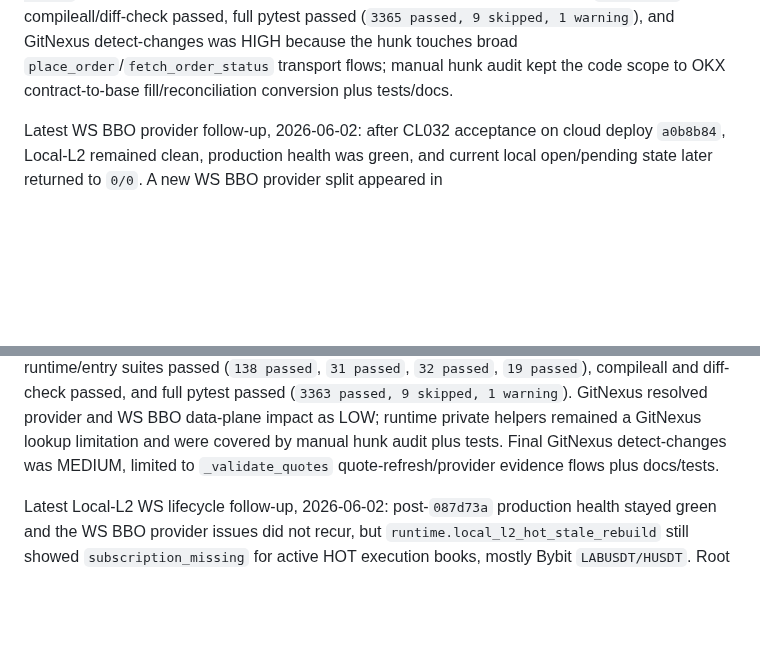
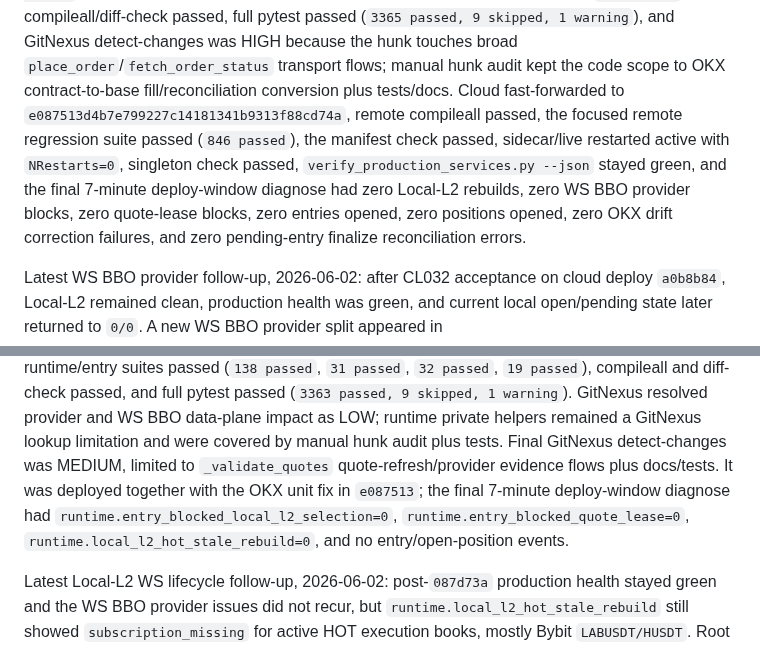
Before and after one commit to 379350697/LightFeeV2, a Markdown page: docs/bugs/BUG_INDEX.md, 2 parts joined by grey strips. Drawn GitHub-style; blank space fills up the shorter version.

Commit message:
docs: record e087513 production verification

```diff
--- a/docs/bugs/BUG_INDEX.md
+++ b/docs/bugs/BUG_INDEX.md
@@ -42,7 +42,15 @@ compileall/diff-check passed, full pytest passed
 (`3365 passed, 9 skipped, 1 warning`), and GitNexus detect-changes was HIGH
 because the hunk touches broad `place_order`/`fetch_order_status` transport
 flows; manual hunk audit kept the code scope to OKX contract-to-base
-fill/reconciliation conversion plus tests/docs.
+fill/reconciliation conversion plus tests/docs. Cloud fast-forwarded to
+`e087513d4b7e799227c14181341b9313f88cd74a`, remote compileall passed, the
+focused remote regression suite passed (`846 passed`), the manifest check
+passed, sidecar/live restarted active with `NRestarts=0`, singleton check
+passed, `verify_production_services.py --json` stayed green, and the final
+7-minute deploy-window diagnose had zero Local-L2 rebuilds, zero WS BBO
+provider blocks, zero quote-lease blocks, zero entries opened, zero positions
+opened, zero OKX drift correction failures, and zero pending-entry finalize
+reconciliation errors.
 
 Latest WS BBO provider follow-up, 2026-06-02: after CL032 acceptance on cloud
 deploy `a0b8b84`, Local-L2 remained clean, production health was green, and
@@ -71,7 +79,11 @@ full pytest passed (`3363 passed, 9 skipped, 1 warning`). GitNexus resolved
 provider and WS BBO data-plane impact as LOW; runtime private helpers remained
 a GitNexus lookup limitation and were covered by manual hunk audit plus tests.
 Final GitNexus detect-changes was MEDIUM, limited to `_validate_quotes`
-quote-refresh/provider evidence flows plus docs/tests.
+quote-refresh/provider evidence flows plus docs/tests. It was deployed
+together with the OKX unit fix in `e087513`; the final 7-minute deploy-window
+diagnose had `runtime.entry_blocked_local_l2_selection=0`,
+`runtime.entry_blocked_quote_lease=0`, `runtime.local_l2_hot_stale_rebuild=0`,
+and no entry/open-position events.
 
 Latest Local-L2 WS lifecycle follow-up, 2026-06-02: post-`087d73a` production
 health stayed green and the WS BBO provider issues did not recur, but
```
Also changed, not shown: other parts of docs/bugs/BUG_INDEX.md (+2 -2 lines), 1 other file.
